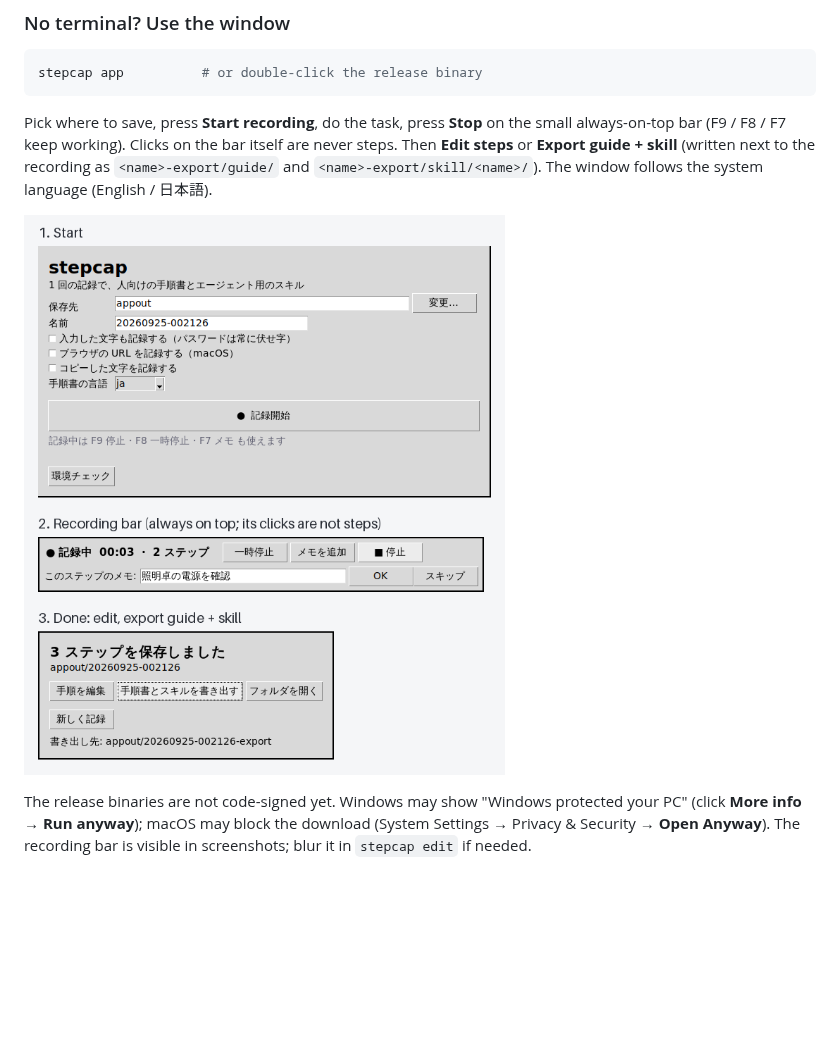
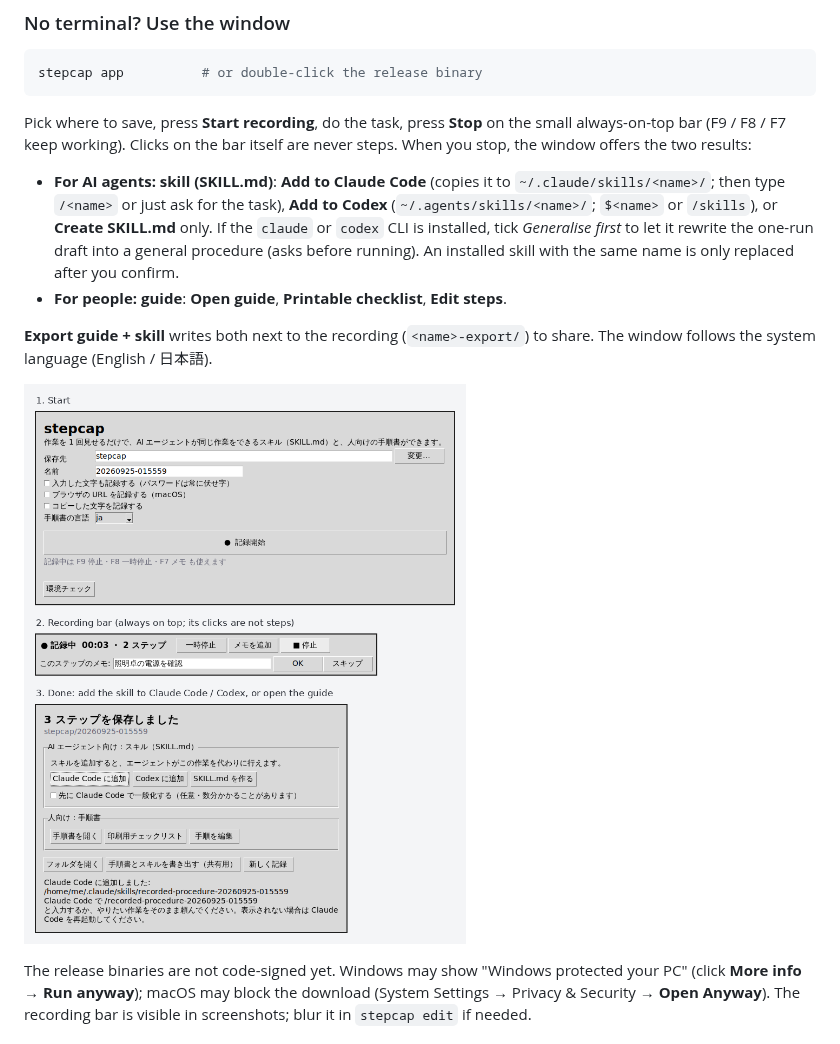
Before and after one commit to kajisho5/stepcap, a Markdown page: README.md, the part around the change. GitHub-like rendering; pictures changed too: docs/demo/app.png; blank space fills up the shorter version.

```diff
--- a/README.md
+++ b/README.md
@@ -70,9 +70,18 @@ stepcap app          # or double-click the release binary
 
 Pick where to save, press **Start recording**, do the task, press **Stop** on the small
 always-on-top bar (F9 / F8 / F7 keep working). Clicks on the bar itself are never steps.
-Then **Edit steps** or **Export guide + skill** (written next to the recording as
-`<name>-export/guide/` and `<name>-export/skill/<name>/`). The window follows the system
-language (English / 日本語).
+When you stop, the window offers the two results:
+
+- **For AI agents: skill (SKILL.md)**: **Add to Claude Code** (copies it to
+  `~/.claude/skills/<name>/`; then type `/<name>` or just ask for the task),
+  **Add to Codex** (`~/.agents/skills/<name>/`; `$<name>` or `/skills`), or
+  **Create SKILL.md** only. If the `claude` or `codex` CLI is installed, tick
+  *Generalise first* to let it rewrite the one-run draft into a general procedure (asks
+  before running). An installed skill with the same name is only replaced after you confirm.
+- **For people: guide**: **Open guide**, **Printable checklist**, **Edit steps**.
+
+**Export guide + skill** writes both next to the recording (`<name>-export/`) to share. The
+window follows the system language (English / 日本語).
 
 ![stepcap app: start, recording bar, done](https://raw.githubusercontent.com/kajisho5/stepcap/main/docs/demo/app.png)
 
```
Also changed, not shown: README.ja.md (+6 -1 lines), docs/DECISIONS.md (+3 -0 lines), 5 other files.
